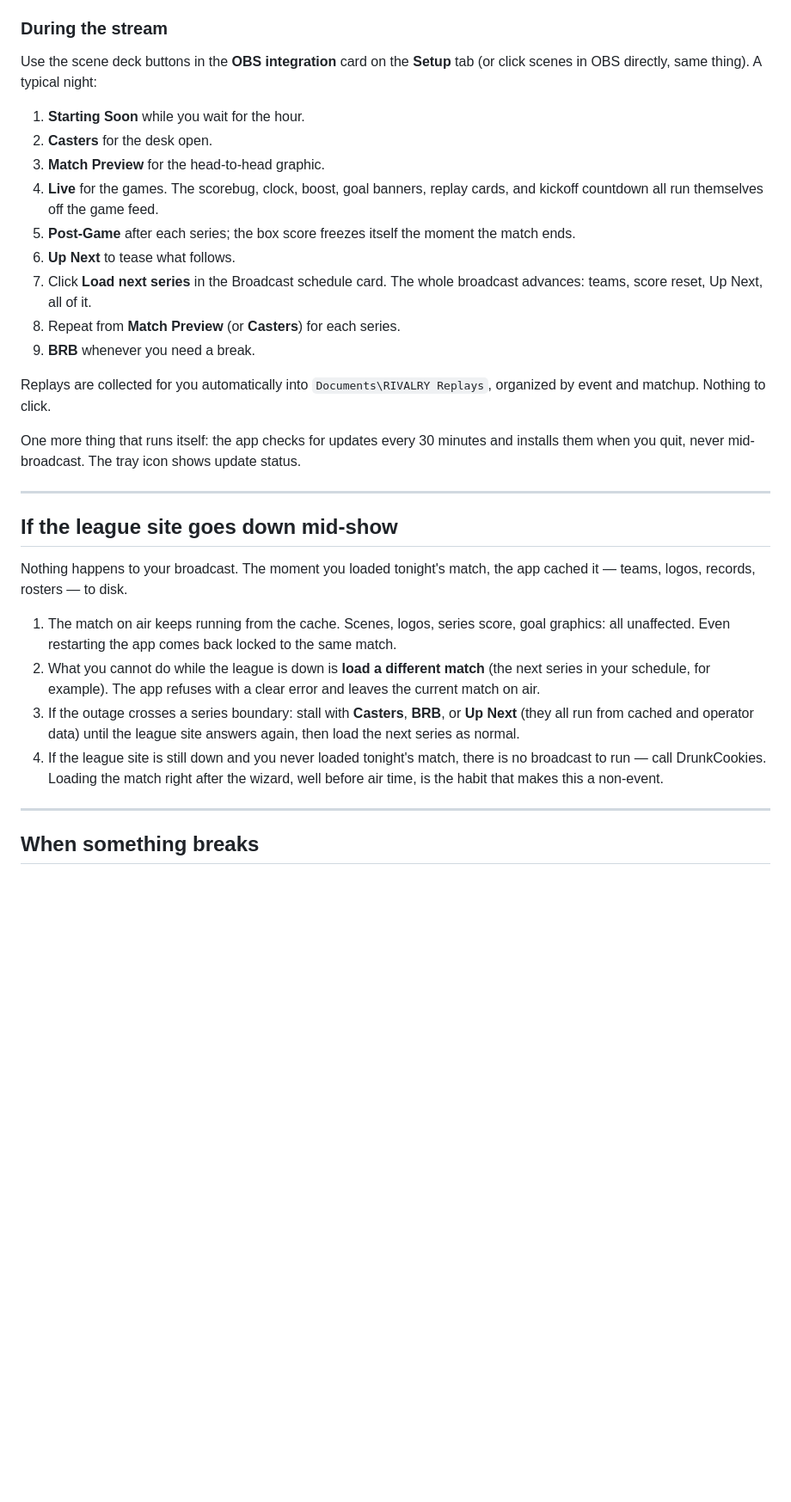
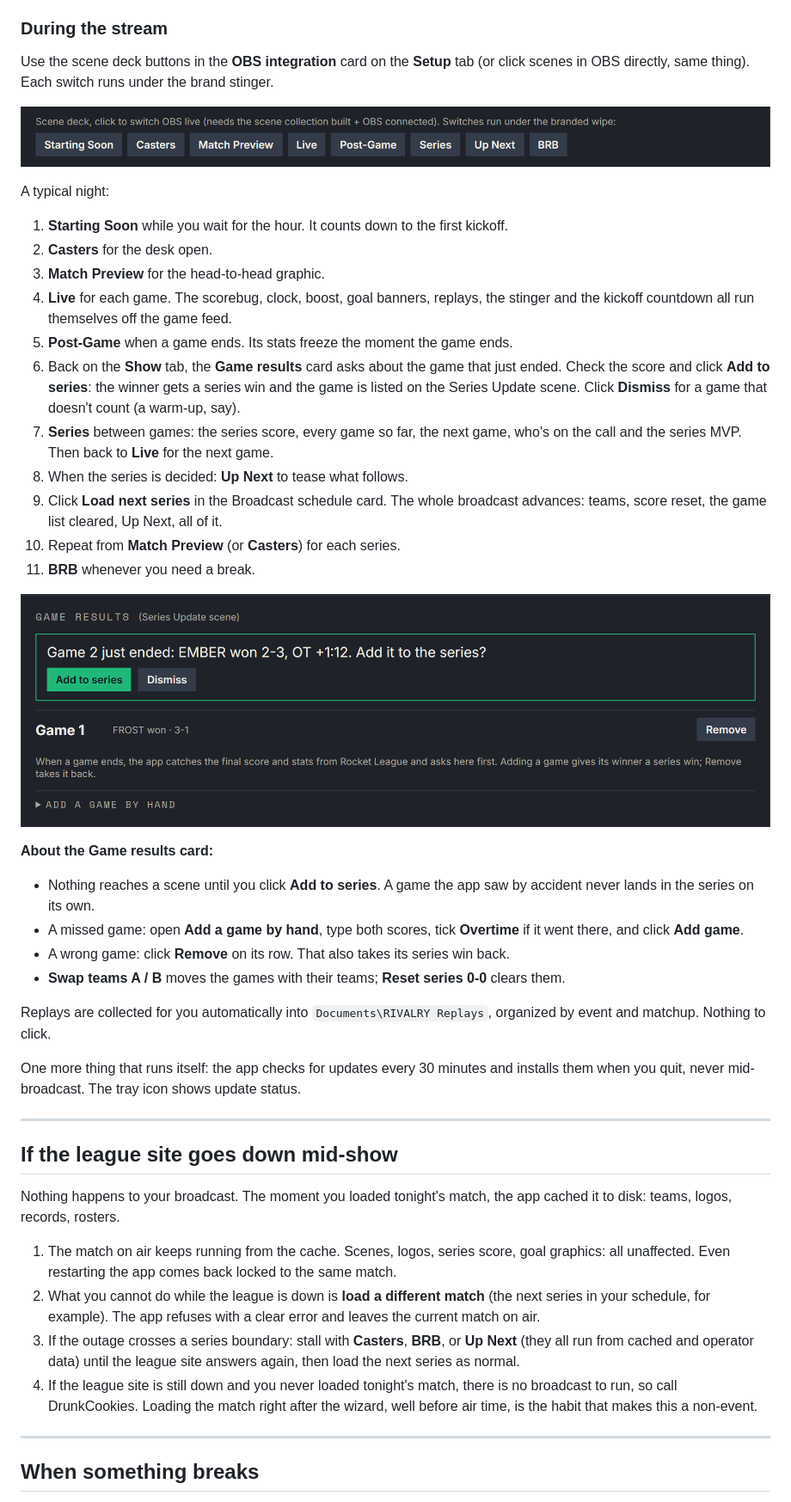
Before and after one commit to DrunkCookies0/rivalry-overlays, a Markdown page: PRODUCER-SETUP.md, the part around the change printed below. Shown: that part at 86% size. Rendered like a GitHub page; pictures changed too: docs/img/panel-game-results.png (added), docs/img/panel-scene-deck.png (added); blank space fills up the shorter version.

```diff
--- a/PRODUCER-SETUP.md
+++ b/PRODUCER-SETUP.md
@@ -110,17 +116,32 @@ The control panel is laid out top to bottom in the order you use it on a match n
 
 ### During the stream
 
-Use the scene deck buttons in the **OBS integration** card on the **Setup** tab (or click scenes in OBS directly, same thing). A typical night:
+Use the scene deck buttons in the **OBS integration** card on the **Setup** tab (or click scenes in OBS directly, same thing). Each switch runs under the brand stinger.
 
-1. **Starting Soon** while you wait for the hour.
+![The scene deck: one button per scene](docs/img/panel-scene-deck.png)
+
+A typical night:
+
+1. **Starting Soon** while you wait for the hour. It counts down to the first kickoff.
 2. **Casters** for the desk open.
 3. **Match Preview** for the head-to-head graphic.
-4. **Live** for the games. The scorebug, clock, boost, goal banners, replay cards, and kickoff countdown all run themselves off the game feed.
-5. **Post-Game** after each series; the box score freezes itself the moment the match ends.
-6. **Up Next** to tease what follows.
-7. Click **Load next series** in the Broadcast schedule card. The whole broadcast advances: teams, score reset, Up Next, all of it.
-8. Repeat from **Match Preview** (or **Casters**) for each series.
-9. **BRB** whenever you need a break.
+4. **Live** for each game. The scorebug, clock, boost, goal banners, replays, the stinger and the kickoff countdown all run themselves off the game feed.
+5. **Post-Game** when a game ends. Its stats freeze the moment the game ends.
+6. Back on the **Show** tab, the **Game results** card asks about the game that just ended. Check the score and click **Add to series**: the winner gets a series win and the game is listed on the Series Update scene. Click **Dismiss** for a game that doesn't count (a warm-up, say).
+7. **Series** between games: the series score, every game so far, the next game, who's on the call and the series MVP. Then back to **Live** for the next game.
+8. When the series is decided: **Up Next** to tease what follows.
+9. Click **Load next series** in the Broadcast schedule card. The whole broadcast advances: teams, score reset, the game list cleared, Up Next, all of it.
+10. Repeat from **Match Preview** (or **Casters**) for each series.
+11. **BRB** whenever you need a break.
+
+![The Game results card asking whether to add the game that just ended](docs/img/panel-game-results.png)
+
+**About the Game results card:**
+
+- Nothing reaches a scene until you click **Add to series**. A game the app saw by accident never lands in the series on its own.
+- A missed game: open **Add a game by hand**, type both scores, tick **Overtime** if it went there, and click **Add game**.
+- A wrong game: click **Remove** on its row. That also takes its series win back.
+- **Swap teams A / B** moves the games with their teams; **Reset series 0-0** clears them.
 
 Replays are collected for you automatically into `Documents\RIVALRY Replays`, organized by event and matchup. Nothing to click.
 
@@ -130,12 +151,12 @@ One more thing that runs itself: the app checks for updates every 30 minutes and
 
 ## If the league site goes down mid-show
 
-Nothing happens to your broadcast. The moment you loaded tonight's match, the app cached it — teams, logos, records, rosters — to disk.
+Nothing happens to your broadcast. The moment you loaded tonight's match, the app cached it to disk: teams, logos, records, rosters.
 
 1. The match on air keeps running from the cache. Scenes, logos, series score, goal graphics: all unaffected. Even restarting the app comes back locked to the same match.
 2. What you cannot do while the league is down is **load a different match** (the next series in your schedule, for example). The app refuses with a clear error and leaves the current match on air.
 3. If the outage crosses a series boundary: stall with **Casters**, **BRB**, or **Up Next** (they all run from cached and operator data) until the league site answers again, then load the next series as normal.
-4. If the league site is still down and you never loaded tonight's match, there is no broadcast to run — call DrunkCookies. Loading the match right after the wizard, well before air time, is the habit that makes this a non-event.
+4. If the league site is still down and you never loaded tonight's match, there is no broadcast to run, so call DrunkCookies. Loading the match right after the wizard, well before air time, is the habit that makes this a non-event.
 
 ---
 
```
Also changed, not shown: other parts of PRODUCER-SETUP.md (+8 -2 lines), CLEAN-MACHINE-QA.md (+17 -9 lines), docs/img/panel-match-finder.png (added), docs/img/panel-schedule.png (added).
